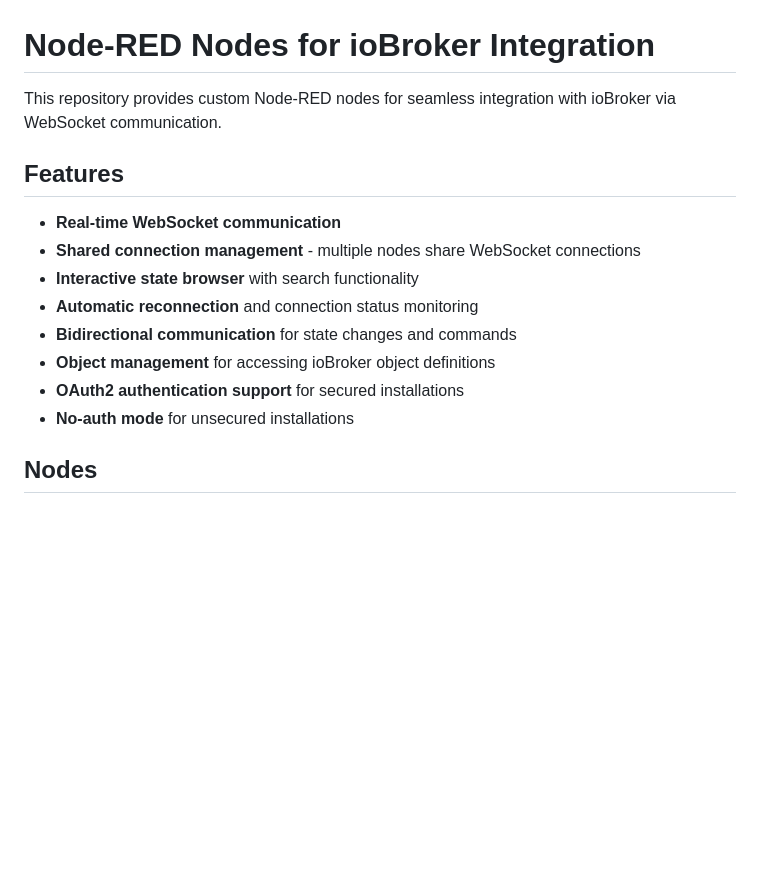
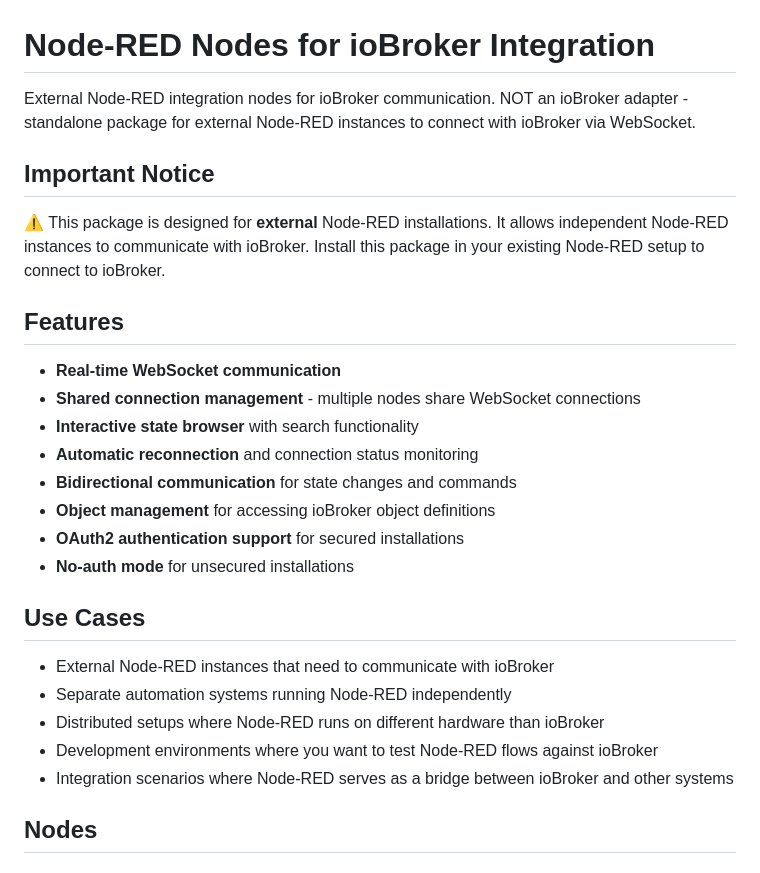
Before and after one commit to Marc-Berg/node-red-contrib-iobroker, a Markdown page: README.md, the part around the change printed below. Rendered like a GitHub page; blank space fills up the shorter version.

```diff
--- a/README.md
+++ b/README.md
@@ -1,6 +1,10 @@
 # Node-RED Nodes for ioBroker Integration
 
-This repository provides custom Node-RED nodes for seamless integration with ioBroker via WebSocket communication.
+External Node-RED integration nodes for ioBroker communication. NOT an ioBroker adapter - standalone package for external Node-RED instances to connect with ioBroker via WebSocket.
+
+## Important Notice
+
+⚠️ This package is designed for **external** Node-RED installations. It allows independent Node-RED instances to communicate with ioBroker. Install this package in your existing Node-RED setup to connect to ioBroker.
 
 ## Features
 
@@ -12,6 +16,14 @@ This repository provides custom Node-RED nodes for seamless integration with ioB
 - **Object management** for accessing ioBroker object definitions
 - **OAuth2 authentication support** for secured installations
 - **No-auth mode** for unsecured installations
+
+## Use Cases
+
+- External Node-RED instances that need to communicate with ioBroker
+- Separate automation systems running Node-RED independently
+- Distributed setups where Node-RED runs on different hardware than ioBroker
+- Development environments where you want to test Node-RED flows against ioBroker
+- Integration scenarios where Node-RED serves as a bridge between ioBroker and other systems
 
 ## Nodes
 
```
Also changed, not shown: other parts of README.md (+34 -7 lines).
